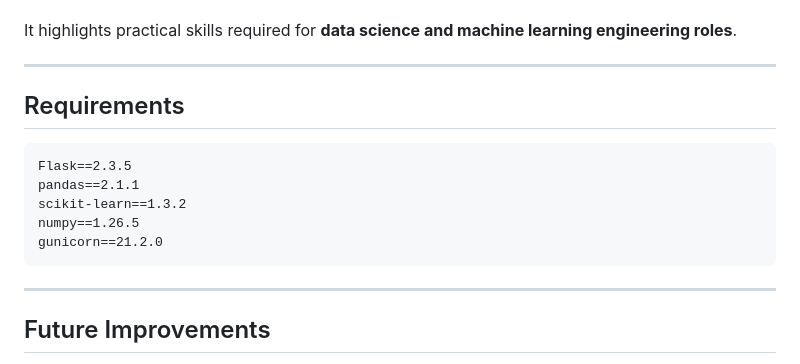
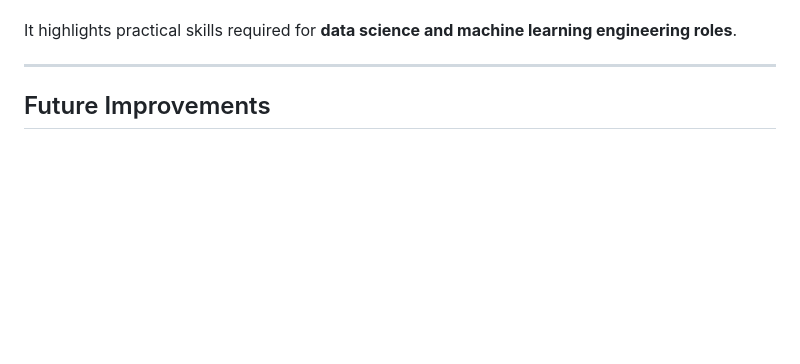
Before and after one commit to hassan-ali786/loan-approval-system, a Markdown page: README.md, the part around the change. Drawn GitHub-style; blank space fills up the shorter version.

Commit message:
Remove requirements section from README
Removed the requirements section from the README.

````diff
--- a/README.md
+++ b/README.md
@@ -173,18 +173,6 @@ It highlights practical skills required for **data science and machine learning
 
 ---
 
-
-## Requirements
-```
-Flask==2.3.5
-pandas==2.1.1
-scikit-learn==1.3.2
-numpy==1.26.5
-gunicorn==21.2.0
-```
-
----
-
 ## Future Improvements
 
 * Implement advanced models such as **XGBoost or LightGBM**
````
